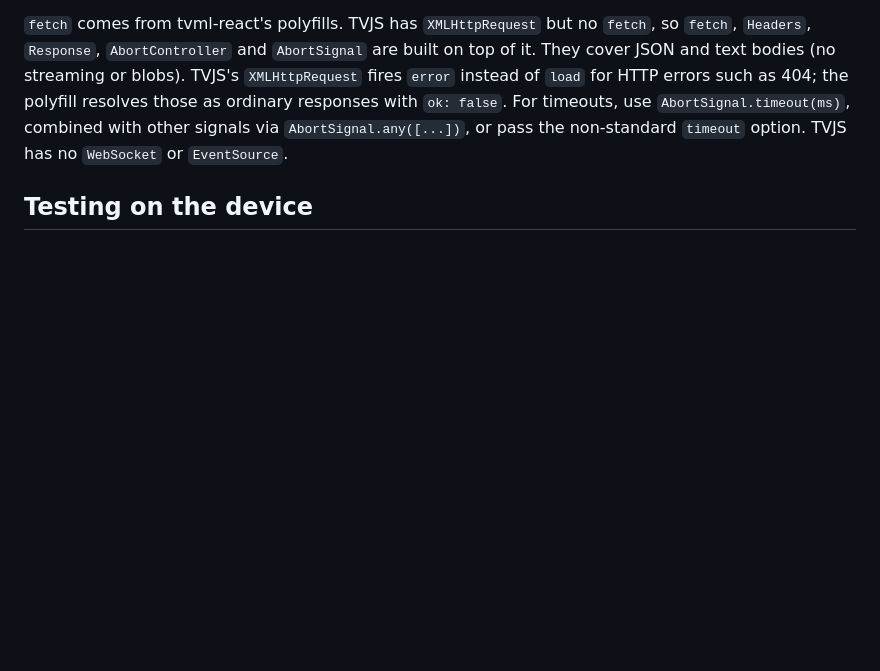
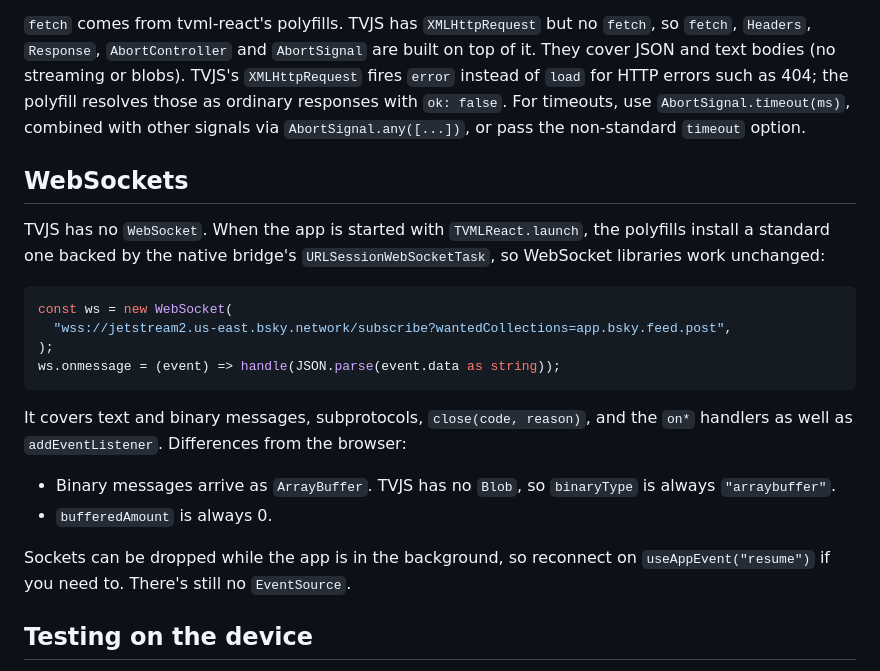
Before and after one commit to hipstersmoothie/tvml-react, a Markdown page: README.md, the part around the change. GitHub-like rendering; blank space fills up the shorter version.

Commit message:
Document WebSockets
Co-Authored-By: Claude Opus 5.5 <noreply@anthropic.com>

````diff
--- a/README.md
+++ b/README.md
@@ -481,8 +481,29 @@ are built on top of it. They cover JSON and text bodies (no streaming or blobs).
 TVJS's `XMLHttpRequest` fires `error` instead of `load` for HTTP errors such as
 404; the polyfill resolves those as ordinary responses with `ok: false`. For
 timeouts, use `AbortSignal.timeout(ms)`, combined with other signals via
-`AbortSignal.any([...])`, or pass the non-standard `timeout` option. TVJS has
-no `WebSocket` or `EventSource`.
+`AbortSignal.any([...])`, or pass the non-standard `timeout` option.
+
+## WebSockets
+
+TVJS has no `WebSocket`. When the app is started with `TVMLReact.launch`, the
+polyfills install a standard one backed by the native bridge's
+`URLSessionWebSocketTask`, so WebSocket libraries work unchanged:
+
+```ts
+const ws = new WebSocket(
+  "wss://jetstream2.us-east.bsky.network/subscribe?wantedCollections=app.bsky.feed.post",
+);
+ws.onmessage = (event) => handle(JSON.parse(event.data as string));
+```
+
+It covers text and binary messages, subprotocols, `close(code, reason)`, and
+the `on*` handlers as well as `addEventListener`. Differences from the browser:
+- Binary messages arrive as `ArrayBuffer`. TVJS has no `Blob`, so `binaryType`
+  is always `"arraybuffer"`.
+- `bufferedAmount` is always 0.
+
+Sockets can be dropped while the app is in the background, so reconnect on
+`useAppEvent("resume")` if you need to. There's still no `EventSource`.
 
 ## Testing on the device
 
````
Also changed, not shown: TODO.md (+0 -3 lines), docs/platform-notes.md (+2 -1 lines).
